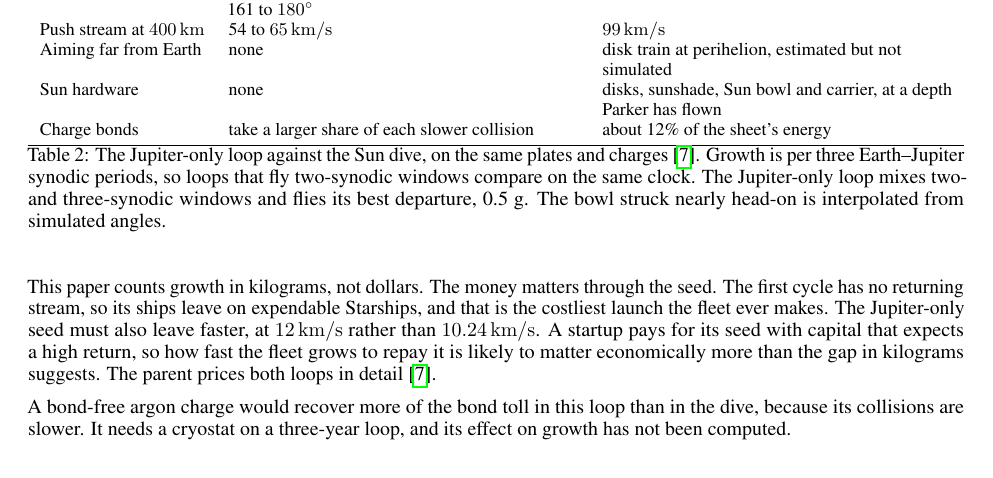
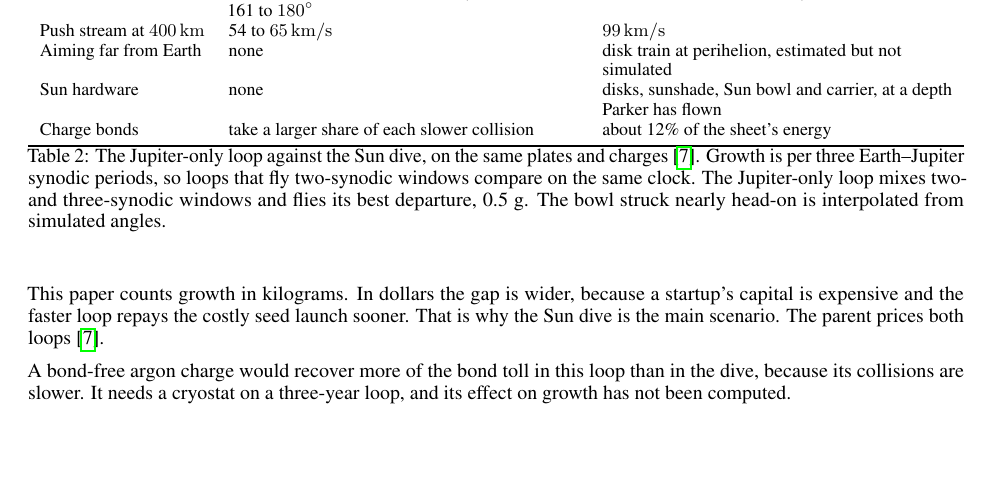
Before and after one commit to katzseth22202/puffsats_for_datacenters, a LaTeX paper (templateArxiv.tex): part of page 3 of 4, cut so that both start at the same text. Compiled offline with pdfLaTeX.

Commit message:
Cut the seed paragraph to the cost-of-capital reason the dive leads
Co-Authored-By: Claude Opus 5.5 <noreply@anthropic.com>

```diff
--- a/templateArxiv.tex
+++ b/templateArxiv.tex
@@ -150,7 +150,7 @@ Both loops fly the same Earth hardware. The push plate and the departure bowl ar
     \label{tab:no_sun_loop}
 \end{table}
 
-This paper counts growth in kilograms, not dollars. The money matters through the seed. The first cycle has no returning stream, so its ships leave on expendable Starships, and that is the costliest launch the fleet ever makes. The Jupiter-only seed must also leave faster, at \SI{12}{\kilo\meter\per\second} rather than \SI{10.24}{\kilo\meter\per\second}. A startup pays for its seed with capital that expects a high return, so how fast the fleet grows to repay it is likely to matter economically more than the gap in kilograms suggests. The parent prices both loops in detail~\cite{katz2026aim}.
+This paper counts growth in kilograms. In dollars the gap is wider, because a startup's capital is expensive and the faster loop repays the costly seed launch sooner. That is why the Sun dive is the main scenario. The parent prices both loops~\cite{katz2026aim}.
 
 A bond-free argon charge would recover more of the bond toll in this loop than in the dive, because its collisions are slower. It needs a cryostat on a three-year loop, and its effect on growth has not been computed.
 
```
